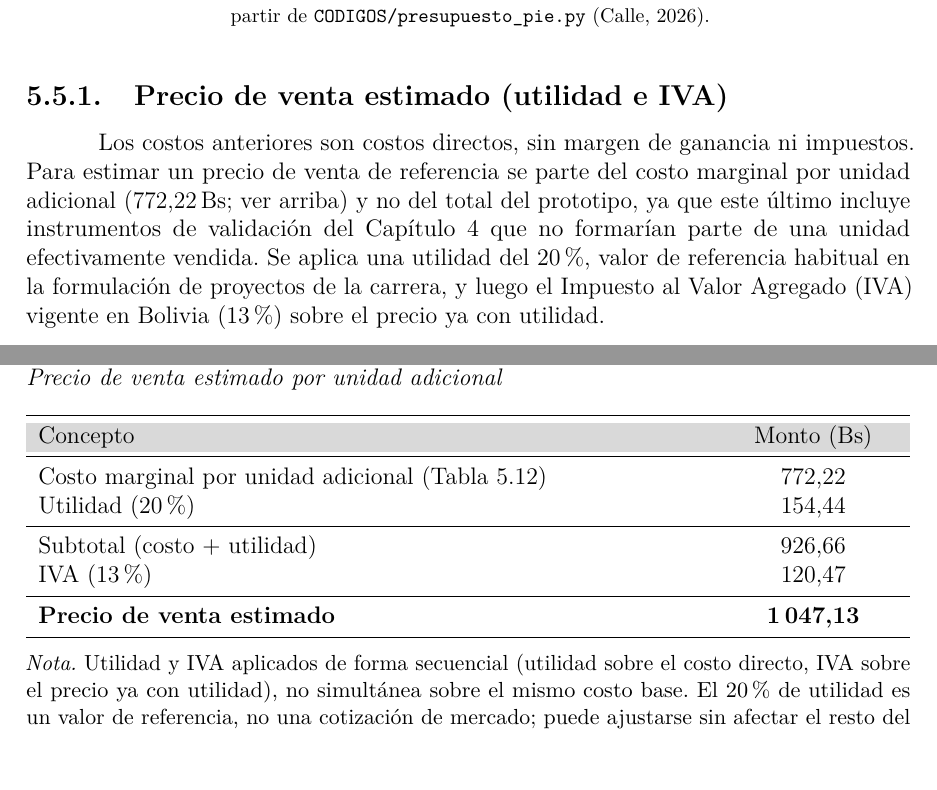
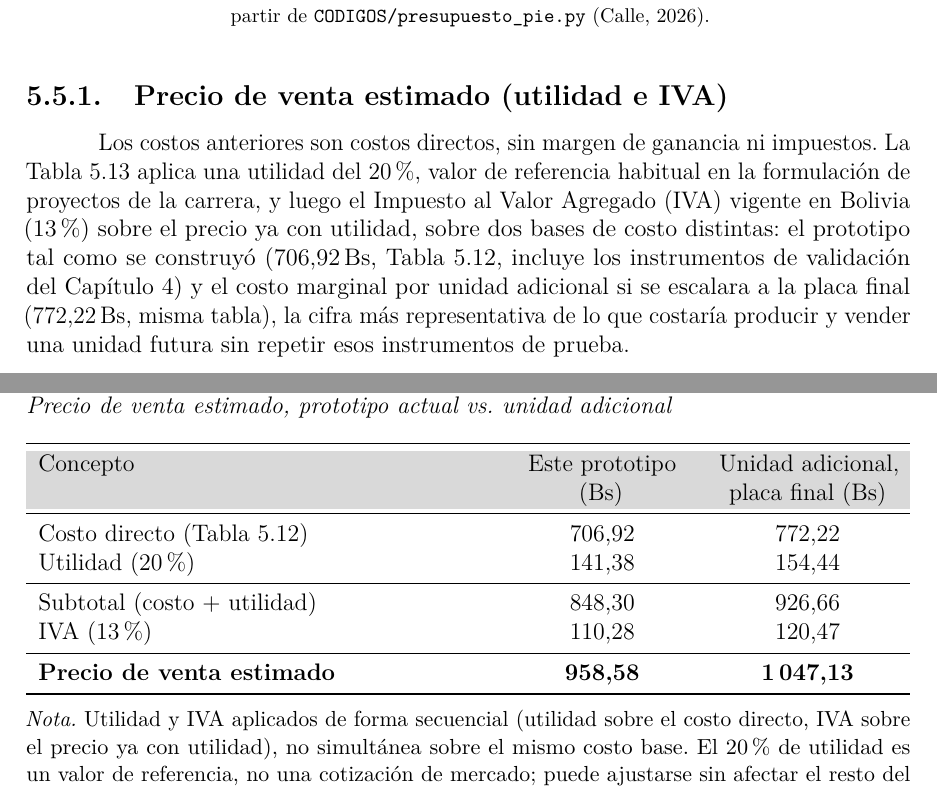
Before and after one commit to ErickCalle/Monitoreo-Consumo-Combustible-La-Paz-Bolivia, a LaTeX thesis (main.tex, which reads CAP5/cap5.tex): two parts of pages 264 and 265 of 315, joined at a grey line, cut so that both start at the same text. Compiled offline with pdfLaTeX.

Commit message:
Precio de venta: agregar columna del prototipo real junto a la unidad adicional
La Tabla 5.13 ahora muestra utilidad+IVA aplicados sobre dos bases de
costo distintas lado a lado: el prototipo tal como se construyó
(706,92 Bs) y el costo marginal de una unidad adicional vía placa
final (772,22 Bs, el que ya se usaba), para que no haya ambigüedad
sobre a cuál corresponde cada precio de venta.

```diff
--- a/CAP5/cap5.tex
+++ b/CAP5/cap5.tex
@@ -374,25 +374,25 @@ El costo marginal excluye las horas de diseño de hardware/firmware (Tabla~\ref{
 
 \subsection{Precio de venta estimado (utilidad e IVA)}
 
-Los costos anteriores son costos directos, sin margen de ganancia ni impuestos. Para estimar un precio de venta de referencia se parte del costo marginal por unidad adicional (772,22\,Bs; ver arriba) y no del total del prototipo, ya que este último incluye instrumentos de validación del Capítulo~4 que no formarían parte de una unidad efectivamente vendida. Se aplica una utilidad del 20\,\%, valor de referencia habitual en la formulación de proyectos de la carrera, y luego el Impuesto al Valor Agregado (IVA) vigente en Bolivia (13\,\%) sobre el precio ya con utilidad.
+Los costos anteriores son costos directos, sin margen de ganancia ni impuestos. La Tabla~\ref{tab:precio_venta} aplica una utilidad del 20\,\%, valor de referencia habitual en la formulación de proyectos de la carrera, y luego el Impuesto al Valor Agregado (IVA) vigente en Bolivia (13\,\%) sobre el precio ya con utilidad, sobre dos bases de costo distintas: el prototipo tal como se construyó (706,92\,Bs, Tabla~\ref{tab:presupuesto_total}, incluye los instrumentos de validación del Capítulo~4) y el costo marginal por unidad adicional si se escalara a la placa final (772,22\,Bs, misma tabla), la cifra más representativa de lo que costaría producir y vender una unidad futura sin repetir esos instrumentos de prueba.
 
 \begin{table}[H]
 	\centering
 	\captionsetup{labelformat=simple, labelsep=newline, textfont=it, labelfont=bf, justification=raggedright, singlelinecheck=false}
-	\caption{Precio de venta estimado por unidad adicional}
+	\caption{Precio de venta estimado, prototipo actual vs. unidad adicional}
 	\label{tab:precio_venta}
-	\begin{tabularx}{\textwidth}{X >{\centering\arraybackslash}p{3cm}}
+	\begin{tabularx}{\textwidth}{X >{\centering\arraybackslash}p{3.2cm} >{\centering\arraybackslash}p{3.2cm}}
 		\toprule
 		\rowcolor[rgb]{0.851, 0.851, 0.851}
-		Concepto & Monto (Bs) \\
+		Concepto & Este prototipo (Bs) & Unidad adicional, placa final (Bs) \\
 		\midrule
-		Costo marginal por unidad adicional (Tabla~\ref{tab:presupuesto_total}) & 772,22 \\
-		Utilidad (20\,\%) & 154,44 \\
+		Costo directo (Tabla~\ref{tab:presupuesto_total}) & 706,92 & 772,22 \\
+		Utilidad (20\,\%) & 141,38 & 154,44 \\
 		\midrule
-		Subtotal (costo + utilidad) & 926,66 \\
-		IVA (13\,\%) & 120,47 \\
+		Subtotal (costo + utilidad) & 848,30 & 926,66 \\
+		IVA (13\,\%) & 110,28 & 120,47 \\
 		\midrule
-		\textbf{Precio de venta estimado} & \textbf{1\,047,13} \\
+		\textbf{Precio de venta estimado} & \textbf{958,58} & \textbf{1\,047,13} \\
 		\bottomrule
 	\end{tabularx}
 	\vspace{2mm}
```
